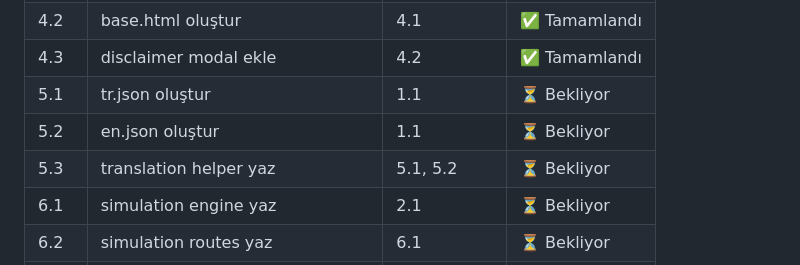
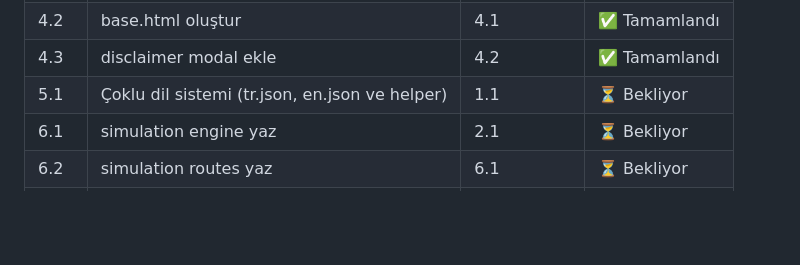
Before and after one commit to Mrstarr44-byte/Bionic-pancreas, a Markdown page: README.md, the part around the change. GitHub-like rendering; blank space fills up the shorter version.

Commit message:
README: Görev 5.1, 5.2 ve 5.3 satırları birleştirilerek tek satır yapıldı

```diff
--- a/README.md
+++ b/README.md
@@ -443,9 +443,7 @@ AI agent aşağıdaki kurallara HARFİYEN uymalıdır:
 | 4.1 | main blueprint routes | 1.4 | ✅ Tamamlandı |
 | 4.2 | base.html oluştur | 4.1 | ✅ Tamamlandı |
 | 4.3 | disclaimer modal ekle | 4.2 | ✅ Tamamlandı |
-| 5.1 | tr.json oluştur | 1.1 | ⏳ Bekliyor |
-| 5.2 | en.json oluştur | 1.1 | ⏳ Bekliyor |
-| 5.3 | translation helper yaz | 5.1, 5.2 | ⏳ Bekliyor |
+| 5.1 | Çoklu dil sistemi (tr.json, en.json ve helper) | 1.1 | ⏳ Bekliyor |
 | 6.1 | simulation engine yaz | 2.1 | ⏳ Bekliyor |
 | 6.2 | simulation routes yaz | 6.1 | ⏳ Bekliyor |
 | 6.3 | simulation forms oluştur | 3.1 | ⏳ Bekliyor |
```
Also changed, not shown: docs/ai-gunlugu.md (+13 -5 lines).
